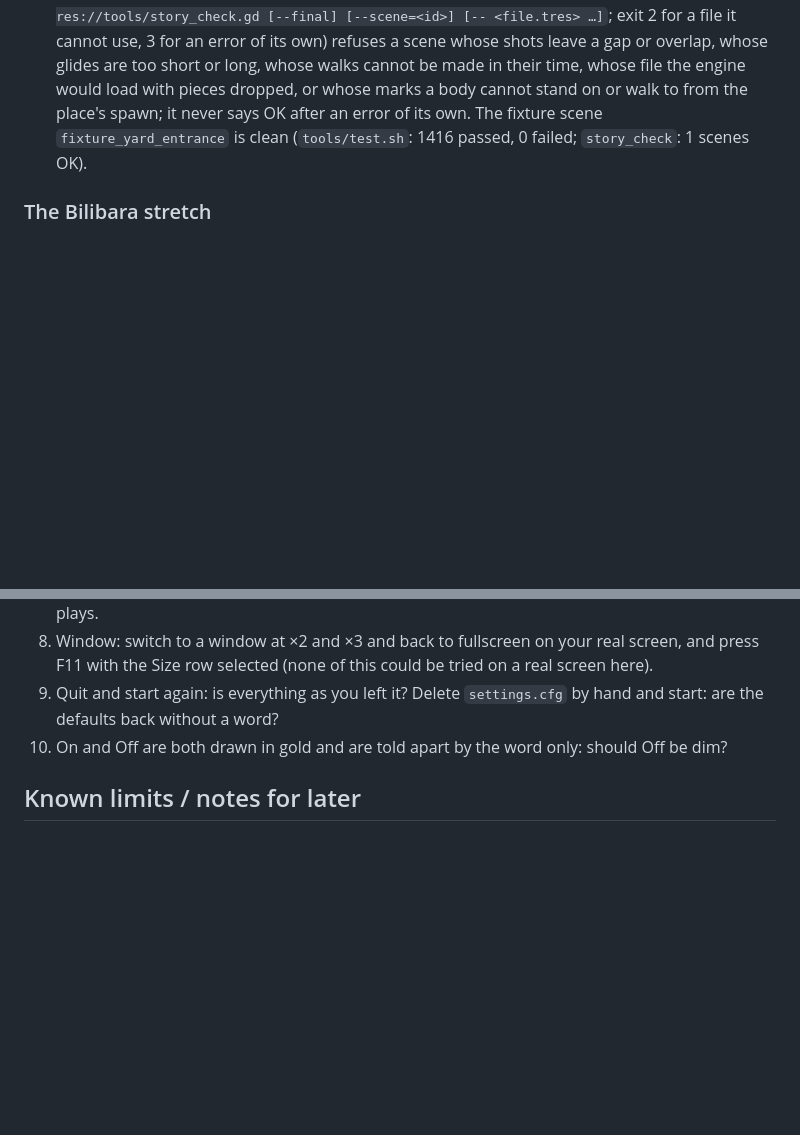
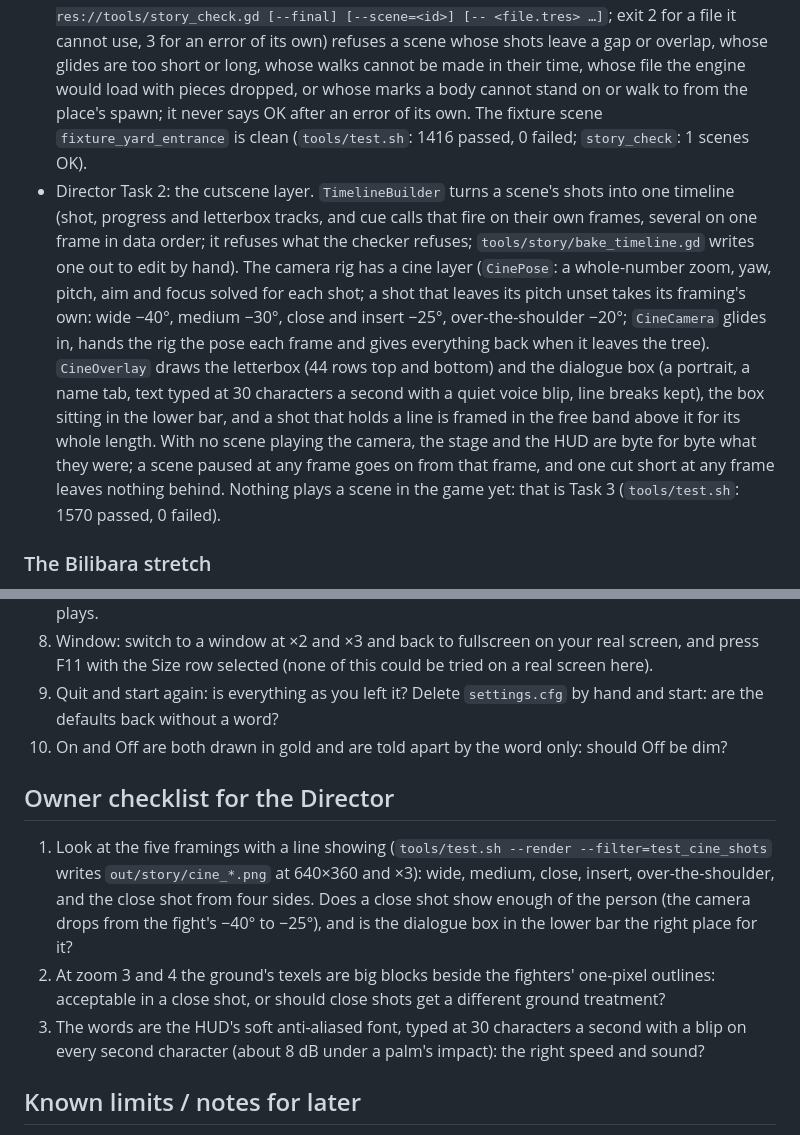
Before and after one commit to Advoxsegoat/Pump.Widget, a Markdown page: all-divine/STATE.md, 2 parts joined by grey strips. GitHub-like rendering; blank space fills up the shorter version.

Commit message:
All-Divine F4: STATE.md for the merged Director Task 2 and the owner's checklist for it
Co-Authored-By: Claude Fable 5.2 <noreply@anthropic.com>
Claude-Session: https://claude.ai/code/session_01LMkMVrCtrU17oFEbS4ipui

```diff
--- a/all-divine/STATE.md
+++ b/all-divine/STATE.md
@@ -59,6 +59,7 @@ F0 (Foundation) is built: a lit courtyard to walk in, with Abarax moving, dash-s
 ### The Director
 
 - Director Task 1: the shot list as data and its checker. A scene is a `SceneShots` resource (`story/`): shots that follow one another from frame 0 (framing, a whole-number zoom, yaw, pitch, aim, glide), marks, a cast, actor beats (`move_to`, clips, looks), cues and dialogue lines, with five speakers and thirty portraits from the book's art (`data/speakers/`, `assets/portraits/`). `StoryWalk` says how long a walk takes from the game's own locomotion (from rest to rest at the mark), and a walk carries across a cut. The shot checker (`tools/godot.sh -s res://tools/story_check.gd [--final] [--scene=<id>] [-- <file.tres> …]`; exit 2 for a file it cannot use, 3 for an error of its own) refuses a scene whose shots leave a gap or overlap, whose glides are too short or long, whose walks cannot be made in their time, whose file the engine would load with pieces dropped, or whose marks a body cannot stand on or walk to from the place's spawn; it never says OK after an error of its own. The fixture scene `fixture_yard_entrance` is clean (`tools/test.sh`: 1416 passed, 0 failed; `story_check`: 1 scenes OK).
+- Director Task 2: the cutscene layer. `TimelineBuilder` turns a scene's shots into one timeline (shot, progress and letterbox tracks, and cue calls that fire on their own frames, several on one frame in data order; it refuses what the checker refuses; `tools/story/bake_timeline.gd` writes one out to edit by hand). The camera rig has a cine layer (`CinePose`: a whole-number zoom, yaw, pitch, aim and focus solved for each shot; a shot that leaves its pitch unset takes its framing's own: wide −40°, medium −30°, close and insert −25°, over-the-shoulder −20°; `CineCamera` glides in, hands the rig the pose each frame and gives everything back when it leaves the tree). `CineOverlay` draws the letterbox (44 rows top and bottom) and the dialogue box (a portrait, a name tab, text typed at 30 characters a second with a quiet voice blip, line breaks kept), the box sitting in the lower bar, and a shot that holds a line is framed in the free band above it for its whole length. With no scene playing the camera, the stage and the HUD are byte for byte what they were; a scene paused at any frame goes on from that frame, and one cut short at any frame leaves nothing behind. Nothing plays a scene in the game yet: that is Task 3 (`tools/test.sh`: 1570 passed, 0 failed).
 
 ### The Bilibara stretch
 
@@ -124,6 +125,12 @@ F1 Combat core (spec §9). Its plan is written, awaiting the owner's review: [`d
 8. Window: switch to a window at ×2 and ×3 and back to fullscreen on your real screen, and press F11 with the Size row selected (none of this could be tried on a real screen here).
 9. Quit and start again: is everything as you left it? Delete `settings.cfg` by hand and start: are the defaults back without a word?
 10. On and Off are both drawn in gold and are told apart by the word only: should Off be dim?
+
+## Owner checklist for the Director
+
+1. Look at the five framings with a line showing (`tools/test.sh --render --filter=test_cine_shots` writes `out/story/cine_*.png` at 640×360 and ×3): wide, medium, close, insert, over-the-shoulder, and the close shot from four sides. Does a close shot show enough of the person (the camera drops from the fight's −40° to −25°), and is the dialogue box in the lower bar the right place for it?
+2. At zoom 3 and 4 the ground's texels are big blocks beside the fighters' one-pixel outlines: acceptable in a close shot, or should close shots get a different ground treatment?
+3. The words are the HUD's soft anti-aliased font, typed at 30 characters a second with a blip on every second character (about 8 dB under a palm's impact): the right speed and sound?
 
 ## Known limits / notes for later
 
```
